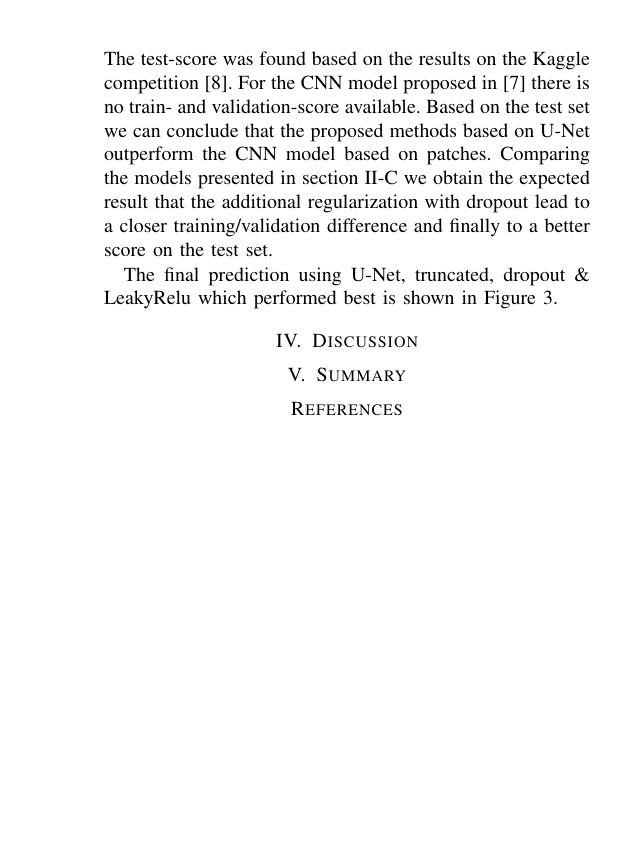
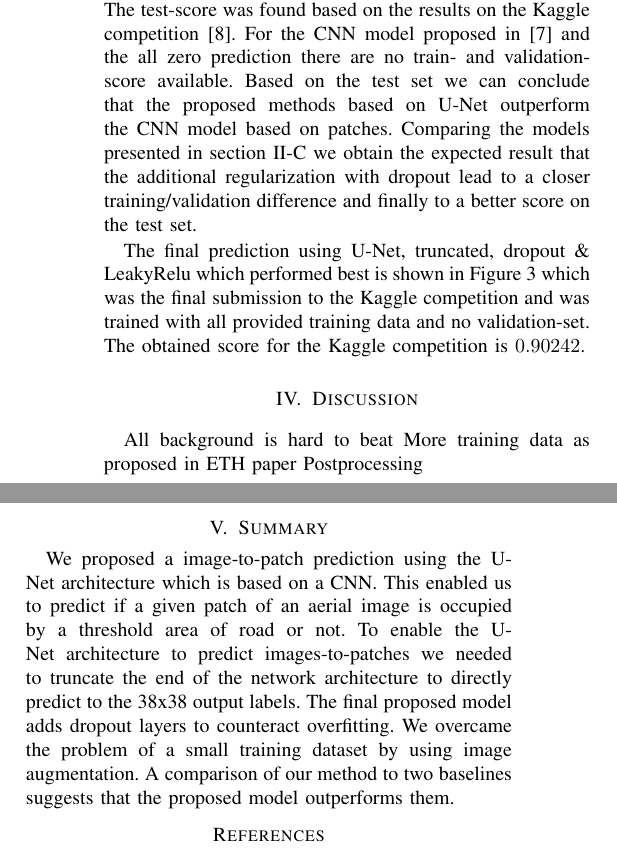
Before and after one commit to f4z3r/cil_project, a LaTeX paper (report/main.tex): part of one column of page 3 of 3 before the commit and two parts of the columns of page 3 of 3 after it, the two joined at a grey line, cut so that both start at the same text, the shorter picture padded with empty space. Compiled offline with pdfLaTeX.

Commit message:
Added result

```diff
--- a/report/main.tex
+++ b/report/main.tex
@@ -117,7 +117,7 @@ We compare the two proposed methods from section \ref{architectures} with our ba
 
-The results are presented in Table \ref{results-list} where the train- and validation-score are obtained during the end of training. The test-score was found based on the results on the Kaggle competition \cite{KaggleCompetition}. For the CNN model proposed in \cite{Pavllo2017} there is no train- and validation-score available. Based on the test set we can conclude that the proposed methods based on U-Net outperform the CNN model based on patches. Comparing the models presented in section \ref{architectures} we obtain the expected result that the additional regularization with dropout lead to a closer training/validation difference and finally to a better score on the test set.
+The results are presented in Table \ref{results-list} where the train- and validation-score are obtained during the end of training. The test-score was found based on the results on the Kaggle competition \cite{KaggleCompetition}. For the CNN model proposed in \cite{Pavllo2017} and the all zero prediction there are no train- and validation-score available. Based on the test set we can conclude that the proposed methods based on U-Net outperform the CNN model based on patches. Comparing the models presented in section \ref{architectures} we obtain the expected result that the additional regularization with dropout lead to a closer training/validation difference and finally to a better score on the test set.
 
-The final prediction using U-Net, truncated, dropout \& LeakyRelu which performed best is shown in Figure \ref{fig:result}.
+The final prediction using U-Net, truncated, dropout \& LeakyRelu which performed best is shown in Figure \ref{fig:result} which was the final submission to the Kaggle competition and was trained with all provided training data and no validation-set. The obtained score for the Kaggle competition is $0.90242$.
 
 \begin{table}[]
 \centering
@@ -134,14 +135,21 @@ U-Net, truncated, dropout     & 0.94                 & 0.86
 
 \begin{figure}
 \includegraphics[width={8cm}]{result}
-\caption{Example prediction using U-Net, truncated, dropout \& LeakyRelu where roads are marked as blue.}
+\caption{Example prediction using U-Net, truncated, dropout \& LeakyRelu where the predicted roads are marked as blue.}
 \label{fig:result}
 \end{figure}
 
-
 \section{Discussion}
 
+All background is hard to beat
+More training data as proposed in ETH paper
+Postprocessing
+
 \section{Summary}
+
+We proposed a image-to-patch prediction using the U-Net architecture which is based on a CNN. This enabled us to predict if a given patch of an aerial image is occupied by a threshold area of road or not. To enable the U-Net architecture to predict images-to-patches we needed to truncate the end of the network architecture to directly predict to the 38x38 output labels. The final proposed model adds dropout layers to counteract overfitting. We overcame the problem of a small training dataset by using image augmentation. A comparison of our method to two baselines suggests that the proposed model outperforms them.
+
+
 
 
 \bibliographystyle{IEEEtran}
```
Also changed, not shown: report/main.tex (7 more changed lines), 2 other files.
